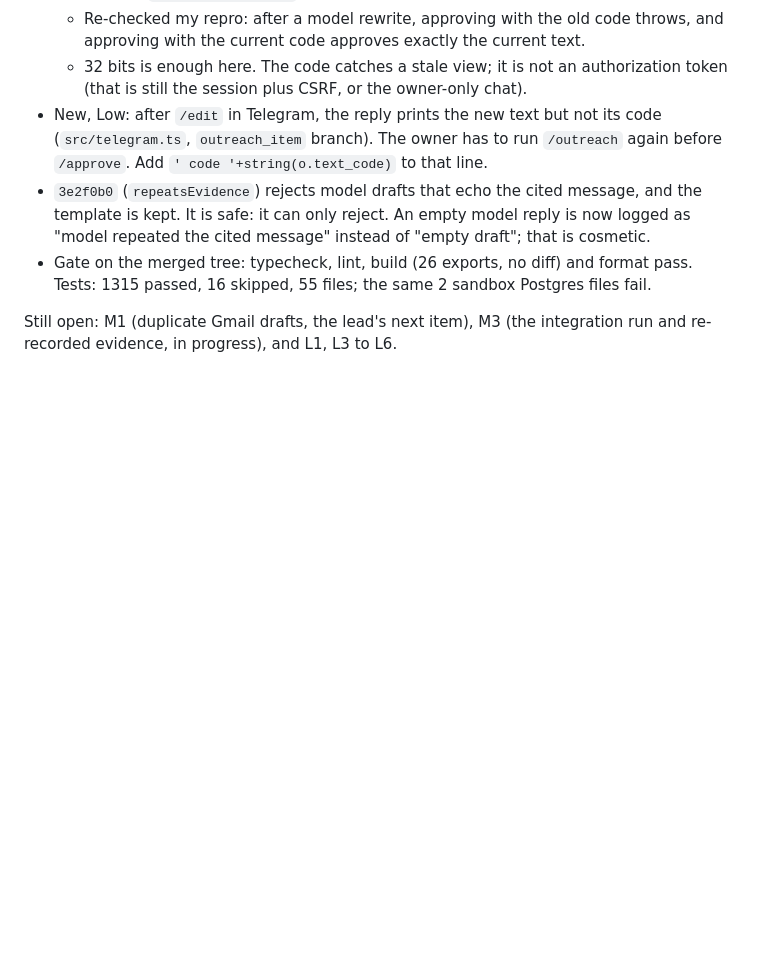
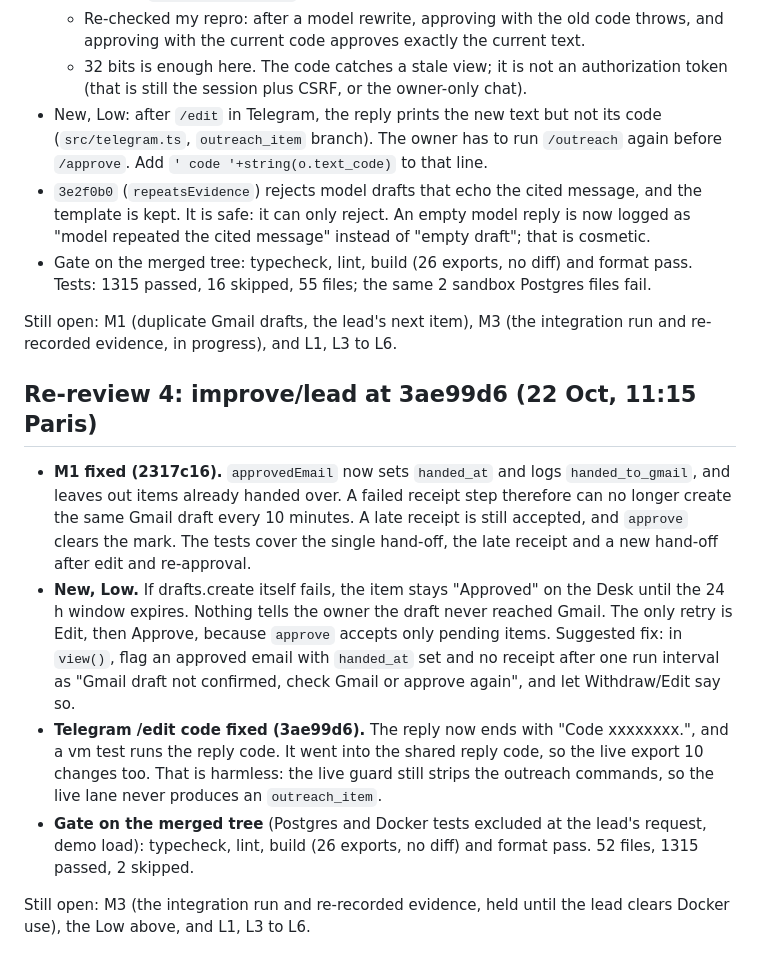
Before and after one commit to Azzbee/Tend-n8n, a Markdown page: docs/review/review.md, the part around the change. Drawn GitHub-style; blank space fills up the shorter version.

Commit message:
Record re-review of improve/lead at 3ae99d6 (M1 fixed)
Co-Authored-By: Claude Opus 5.5 (1M context) <noreply@anthropic.com>

```diff
--- a/docs/review/review.md
+++ b/docs/review/review.md
@@ -154,3 +154,12 @@ Gate on the merged tree: typecheck, lint, build (26 exports, no diff) and format
 - Gate on the merged tree: typecheck, lint, build (26 exports, no diff) and format pass. Tests: 1315 passed, 16 skipped, 55 files; the same 2 sandbox Postgres files fail.
 
 Still open: M1 (duplicate Gmail drafts, the lead's next item), M3 (the integration run and re-recorded evidence, in progress), and L1, L3 to L6.
+
+## Re-review 4: improve/lead at 3ae99d6 (22 Oct, 11:15 Paris)
+
+- **M1 fixed (2317c16).** `approvedEmail` now sets `handed_at` and logs `handed_to_gmail`, and leaves out items already handed over. A failed receipt step therefore can no longer create the same Gmail draft every 10 minutes. A late receipt is still accepted, and `approve` clears the mark. The tests cover the single hand-off, the late receipt and a new hand-off after edit and re-approval.
+- **New, Low.** If drafts.create itself fails, the item stays "Approved" on the Desk until the 24 h window expires. Nothing tells the owner the draft never reached Gmail. The only retry is Edit, then Approve, because `approve` accepts only pending items. Suggested fix: in `view()`, flag an approved email with `handed_at` set and no receipt after one run interval as "Gmail draft not confirmed, check Gmail or approve again", and let Withdraw/Edit say so.
+- **Telegram /edit code fixed (3ae99d6).** The reply now ends with "Code xxxxxxxx.", and a vm test runs the reply code. It went into the shared reply code, so the live export 10 changes too. That is harmless: the live guard still strips the outreach commands, so the live lane never produces an `outreach_item`.
+- **Gate on the merged tree** (Postgres and Docker tests excluded at the lead's request, demo load): typecheck, lint, build (26 exports, no diff) and format pass. 52 files, 1315 passed, 2 skipped.
+
+Still open: M3 (the integration run and re-recorded evidence, held until the lead clears Docker use), the Low above, and L1, L3 to L6.
```
